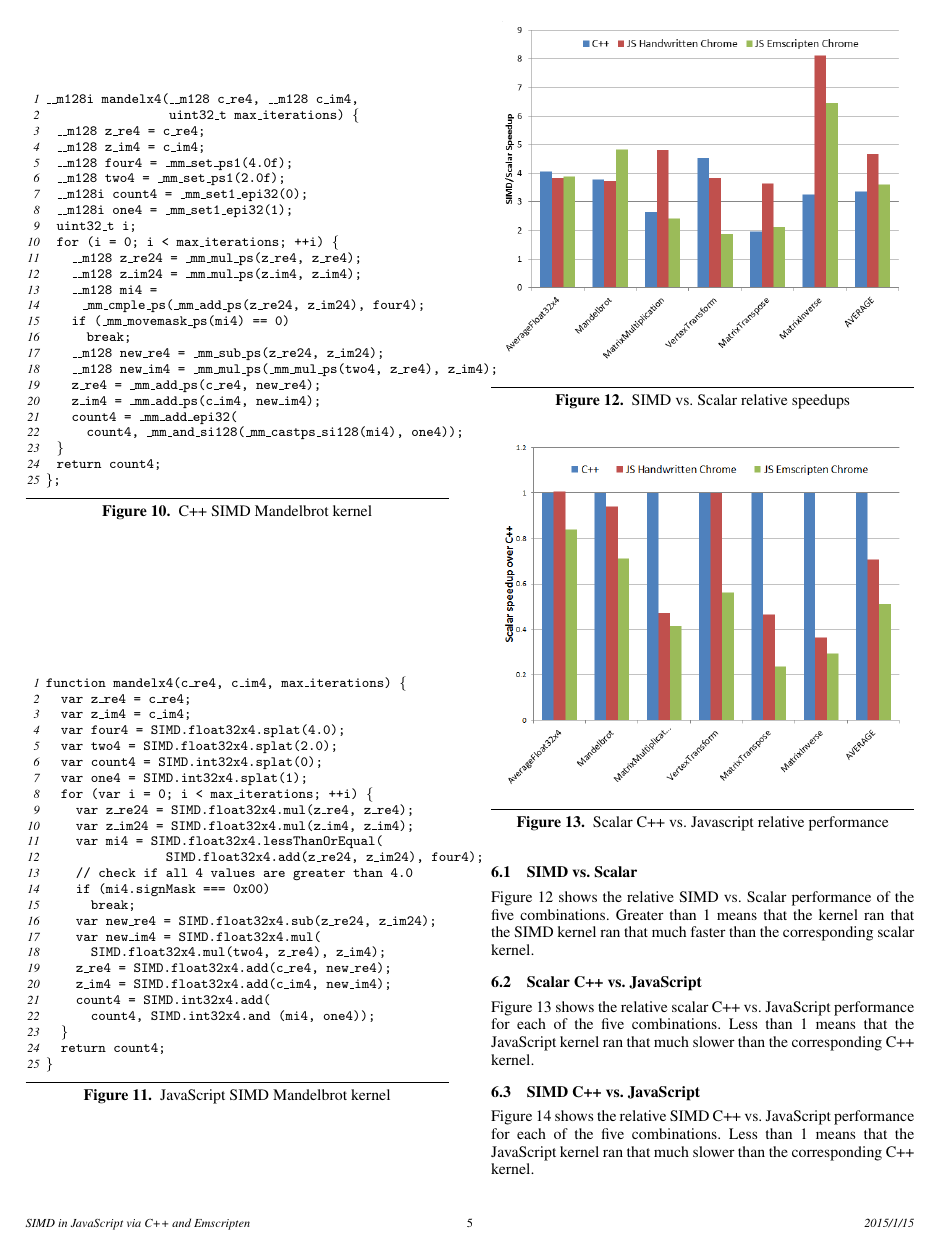
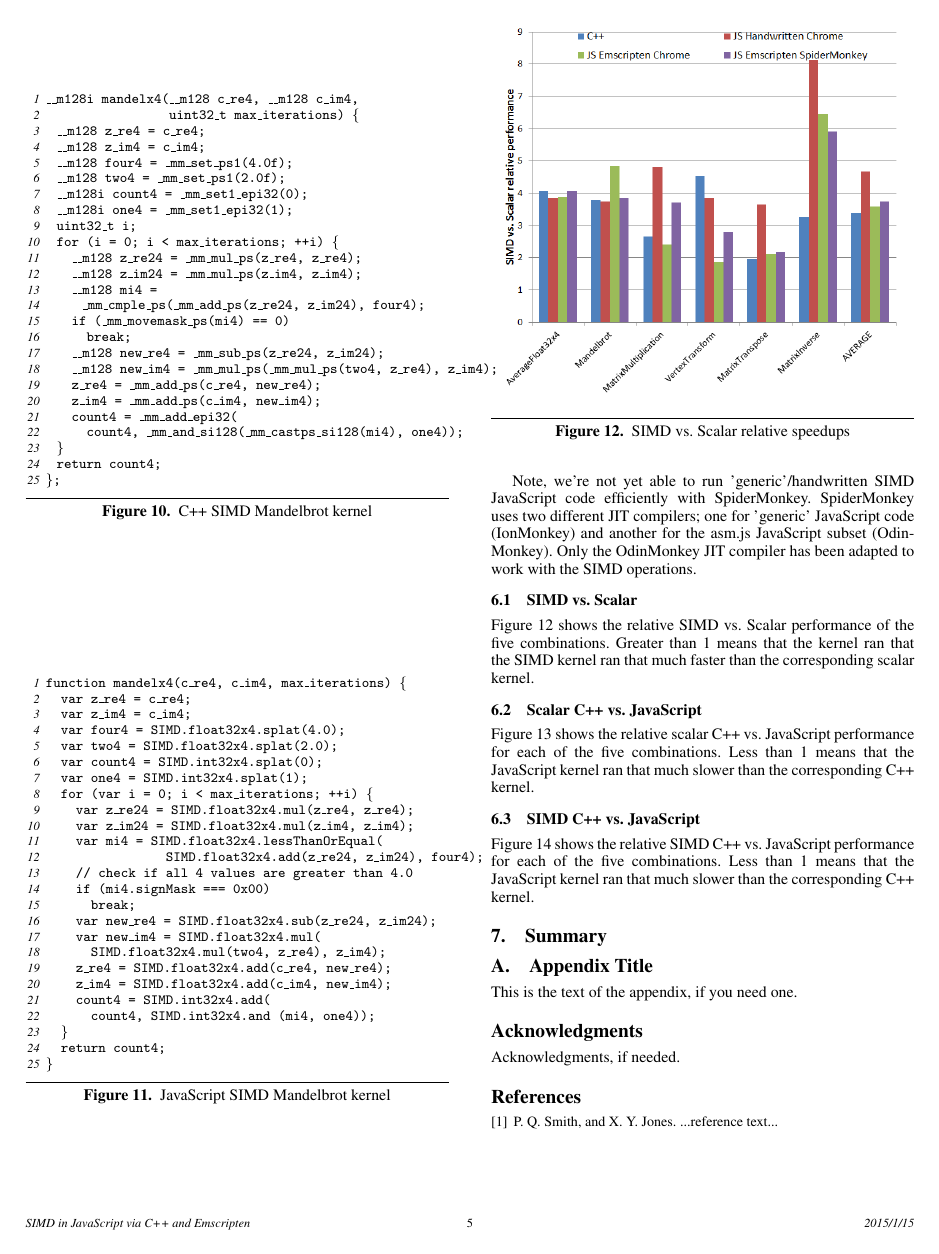
Before and after one commit to PeterJensen/wpmvp2015, a LaTeX paper (simdjs.tex): page 5 of 6. Compiled offline with pdfLaTeX; a missing font is replaced by an installed copy or a similar font.

Commit message:
Updated the result figures to include results for SpiderMonkey

```diff
--- a/simdjs.tex
+++ b/simdjs.tex
@@ -698,6 +695,12 @@ Emscripten produced JavaScript from C++ implementation executed with V8
 Emscripten produced JavaScript from C++ implementation executed with
 SpiderMonkey
 \end{itemize}
+
+Note, we're not yet able to run 'generic'/handwritten SIMD JavaScript code
+efficiently with SpiderMonkey.  SpiderMonkey uses two different JIT compilers;
+one for 'generic' JavaScript code (IonMonkey) and another for the asm.js
+JavaScript subset (OdinMonkey).  Only the OdinMonkey JIT compiler has been
+adapted to work with the SIMD operations.
 
 \subsection{SIMD vs. Scalar}
 
```
Also changed, not shown: figures/cpp-js-scalar.png, figures/cpp-js-simd.png, figures/simd-scalar-speedup.png, simdjs.pdf, simdjs.tex (3 more changed lines).
